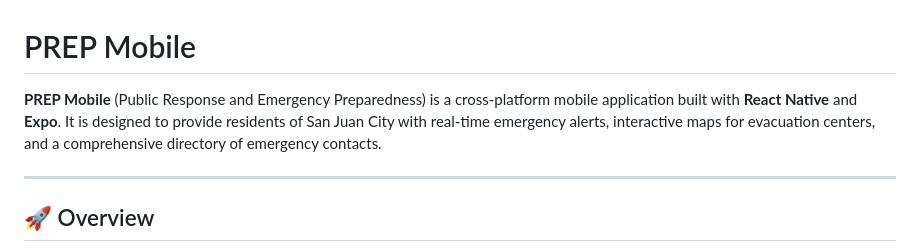
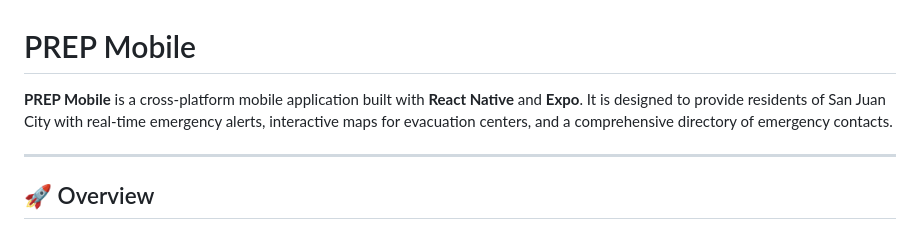
Before and after one commit to seiiba02/PREP-MOBILE-Re, a Markdown page: README.md, the part around the change. Rendered like a GitHub page.

Commit message:
Refine project description in README.md
Removed redundant text from the project description.

```diff
--- a/README.md
+++ b/README.md
@@ -1,6 +1,6 @@
 # PREP Mobile
 
-**PREP Mobile** (Public Response and Emergency Preparedness) is a cross-platform mobile application built with **React Native** and **Expo**. It is designed to provide residents of San Juan City with real-time emergency alerts, interactive maps for evacuation centers, and a comprehensive directory of emergency contacts.
+**PREP Mobile** is a cross-platform mobile application built with **React Native** and **Expo**. It is designed to provide residents of San Juan City with real-time emergency alerts, interactive maps for evacuation centers, and a comprehensive directory of emergency contacts.
 
 ---
 
```
